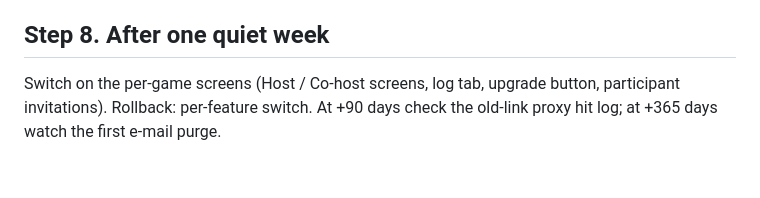
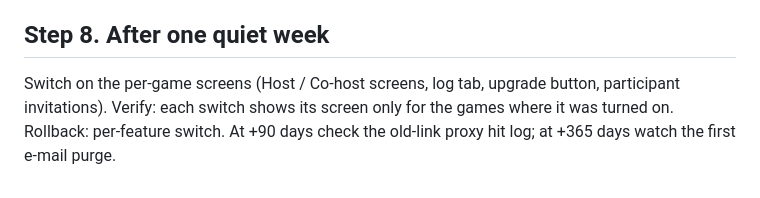
Before and after one commit to FChecklist/corporate-console, a Markdown page: docs/GO_LIVE_RUNBOOK.md, the part around the change. Rendered like a GitHub page.

Commit message:
Runbook: step 8 gets a check line
Co-Authored-By: Claude Sonnet 5.5 <noreply@anthropic.com>

```diff
--- a/docs/GO_LIVE_RUNBOOK.md
+++ b/docs/GO_LIVE_RUNBOOK.md
@@ -75,4 +75,4 @@ Verify: each of the five old links (personal, host, big screen, sign-in, pay) op
 
 ## Step 8. After one quiet week
 
-Switch on the per-game screens (Host / Co-host screens, log tab, upgrade button, participant invitations). Rollback: per-feature switch. At +90 days check the old-link proxy hit log; at +365 days watch the first e-mail purge.
+Switch on the per-game screens (Host / Co-host screens, log tab, upgrade button, participant invitations). Verify: each switch shows its screen only for the games where it was turned on. Rollback: per-feature switch. At +90 days check the old-link proxy hit log; at +365 days watch the first e-mail purge.
```
